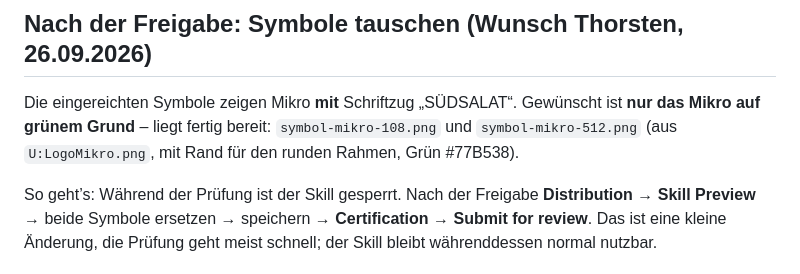
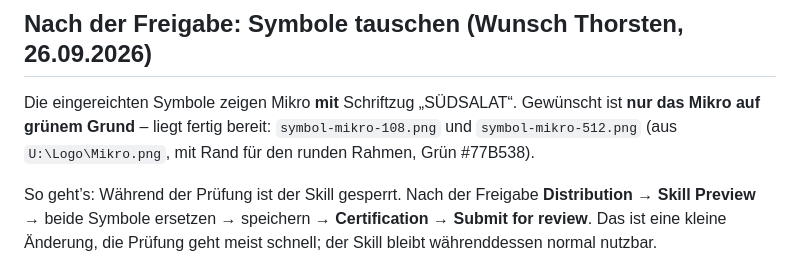
Before and after one commit to Suedsalat/suedsalat-app, a Markdown page: 01-Brainstorming/Alexa-Skill/ANLEITUNG.md, the part around the change. Rendered like a GitHub page.

Commit message:
Alexa-Anleitung: Pfad korrigiert
Co-Authored-By: Claude Opus 5.5 <noreply@anthropic.com>

```diff
--- a/01-Brainstorming/Alexa-Skill/ANLEITUNG.md
+++ b/01-Brainstorming/Alexa-Skill/ANLEITUNG.md
@@ -77,7 +77,7 @@ du einfügen musst, liegt in diesem Ordner.
 
 Die eingereichten Symbole zeigen Mikro **mit** Schriftzug „SÜDSALAT“. Gewünscht ist **nur das Mikro auf
 grünem Grund** – liegt fertig bereit: `symbol-mikro-108.png` und `symbol-mikro-512.png` (aus
-`U:LogoMikro.png`, mit Rand für den runden Rahmen, Grün #77B538).
+`U:\Logo\Mikro.png`, mit Rand für den runden Rahmen, Grün #77B538).
 
 So geht’s: Während der Prüfung ist der Skill gesperrt. Nach der Freigabe **Distribution → Skill Preview**
 → beide Symbole ersetzen → speichern → **Certification → Submit for review**. Das ist eine kleine
```
